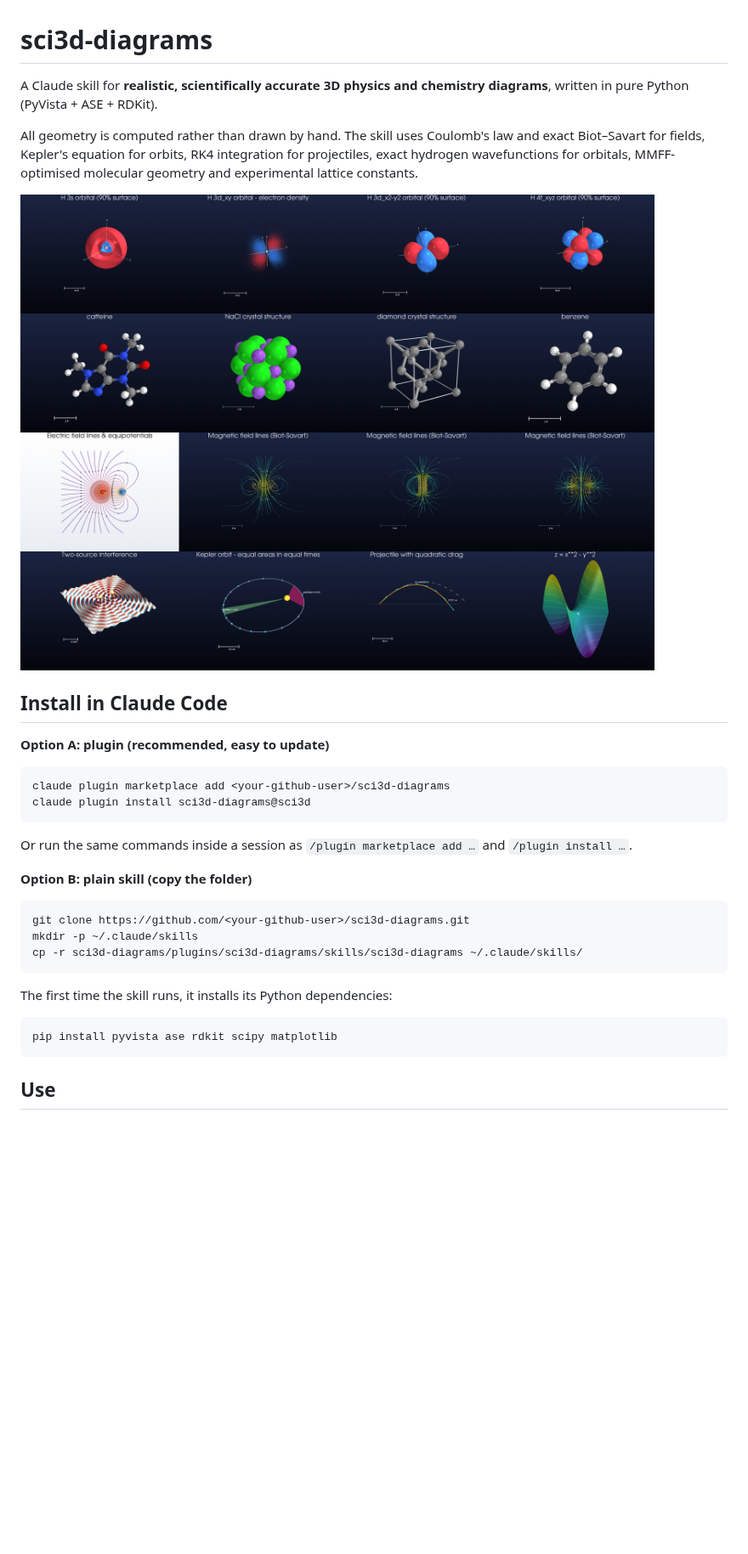
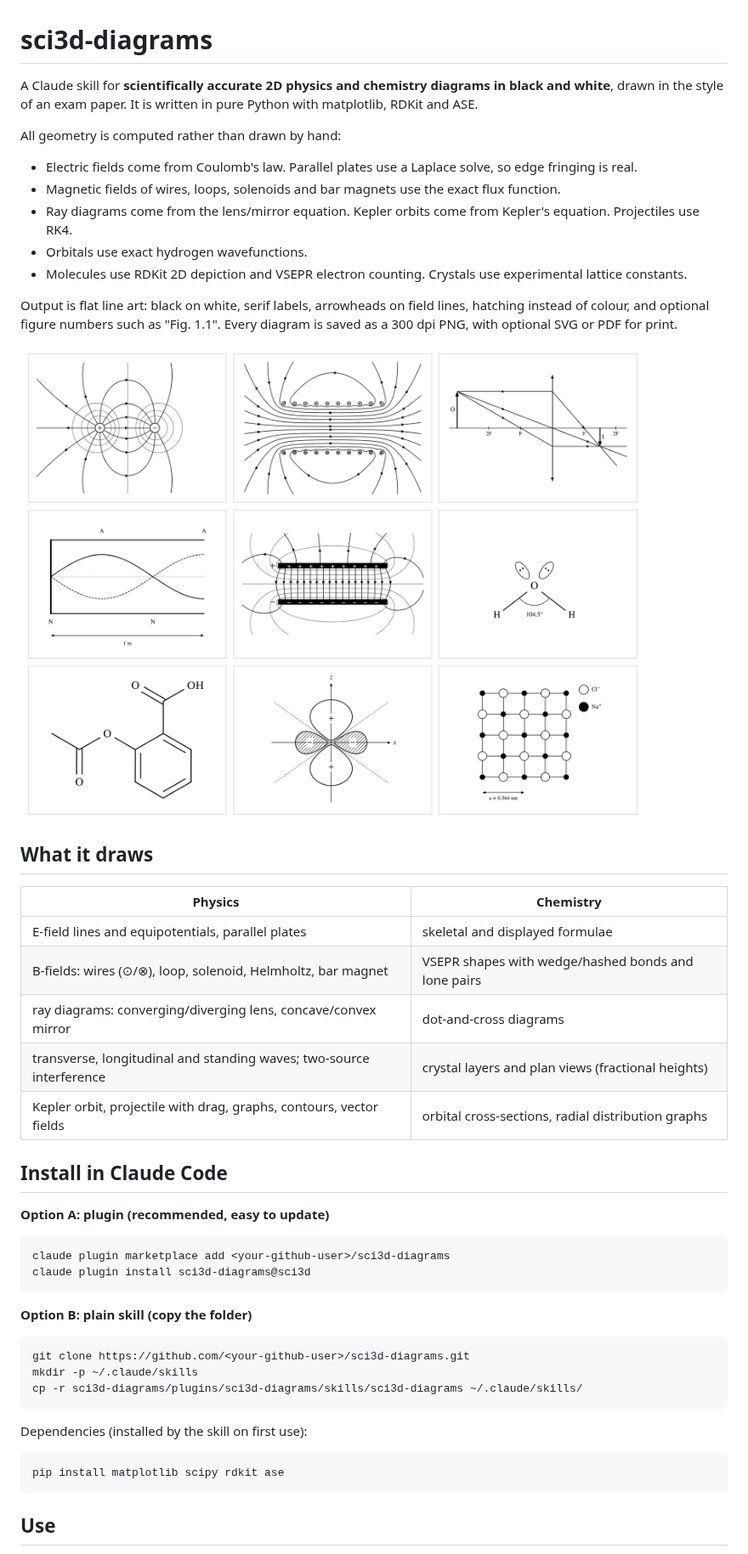
Before and after one commit to fehmeed4u/sci3d-diagrams, a Markdown page: README.md, the part around one of its changes. Shown at 85% size. Rendered like a GitHub page; pictures changed too: docs/gallery.png; blank space fills up the shorter version.

````diff
--- a/README.md
+++ b/README.md
@@ -1,10 +1,27 @@
 # sci3d-diagrams
 
-A Claude skill for **realistic, scientifically accurate 3D physics and chemistry diagrams**, written in pure Python (PyVista + ASE + RDKit).
+A Claude skill for **scientifically accurate 2D physics and chemistry diagrams in black and white**, drawn in the style of an exam paper. It is written in pure Python with matplotlib, RDKit and ASE.
 
-All geometry is computed rather than drawn by hand. The skill uses Coulomb's law and exact Biot–Savart for fields, Kepler's equation for orbits, RK4 integration for projectiles, exact hydrogen wavefunctions for orbitals, MMFF-optimised molecular geometry and experimental lattice constants.
+All geometry is computed rather than drawn by hand:
+- Electric fields come from Coulomb's law. Parallel plates use a Laplace solve, so edge fringing is real.
+- Magnetic fields of wires, loops, solenoids and bar magnets use the exact flux function.
+- Ray diagrams come from the lens/mirror equation. Kepler orbits come from Kepler's equation. Projectiles use RK4.
+- Orbitals use exact hydrogen wavefunctions.
+- Molecules use RDKit 2D depiction and VSEPR electron counting. Crystals use experimental lattice constants.
+
+Output is flat line art: black on white, serif labels, arrowheads on field lines, hatching instead of colour, and optional figure numbers such as "Fig. 1.1". Every diagram is saved as a 300 dpi PNG, with optional SVG or PDF for print.
 
 ![gallery](docs/gallery.png)
+
+## What it draws
+
+| Physics | Chemistry |
+|---|---|
+| E-field lines and equipotentials, parallel plates | skeletal and displayed formulae |
+| B-fields: wires (⊙/⊗), loop, solenoid, Helmholtz, bar magnet | VSEPR shapes with wedge/hashed bonds and lone pairs |
+| ray diagrams: converging/diverging lens, concave/convex mirror | dot-and-cross diagrams |
+| transverse, longitudinal and standing waves; two-source interference | crystal layers and plan views (fractional heights) |
+| Kepler orbit, projectile with drag, graphs, contours, vector fields | orbital cross-sections, radial distribution graphs |
 
 ## Install in Claude Code
 
@@ -15,8 +32,6 @@ claude plugin marketplace add <your-github-user>/sci3d-diagrams
 claude plugin install sci3d-diagrams@sci3d
 ```
 
-Or run the same commands inside a session as `/plugin marketplace add …` and `/plugin install …`.
-
 **Option B: plain skill (copy the folder)**
 
 ```bash
@@ -25,10 +40,10 @@ mkdir -p ~/.claude/skills
 cp -r sci3d-diagrams/plugins/sci3d-diagrams/skills/sci3d-diagrams ~/.claude/skills/
 ```
 
-The first time the skill runs, it installs its Python dependencies:
+Dependencies (installed by the skill on first use):
 
 ```bash
-pip install pyvista ase rdkit scipy matplotlib
+pip install matplotlib scipy rdkit ase
 ```
 
 ## Use
````
Also changed, not shown: other parts of README.md (+13 -7 lines), 5 other files.
